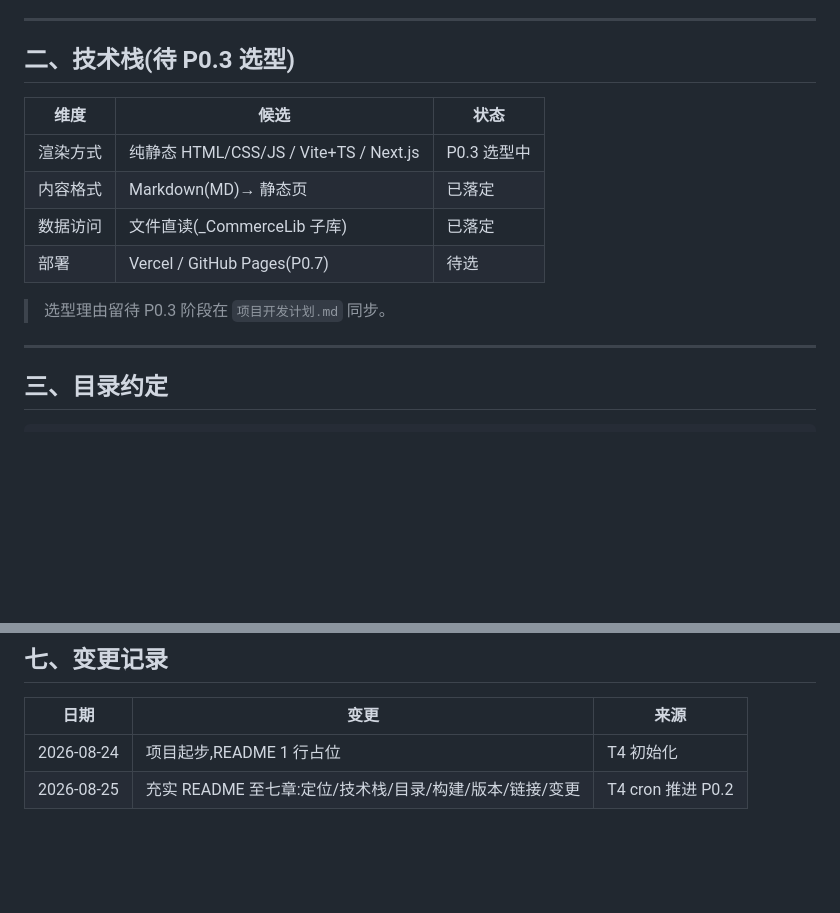
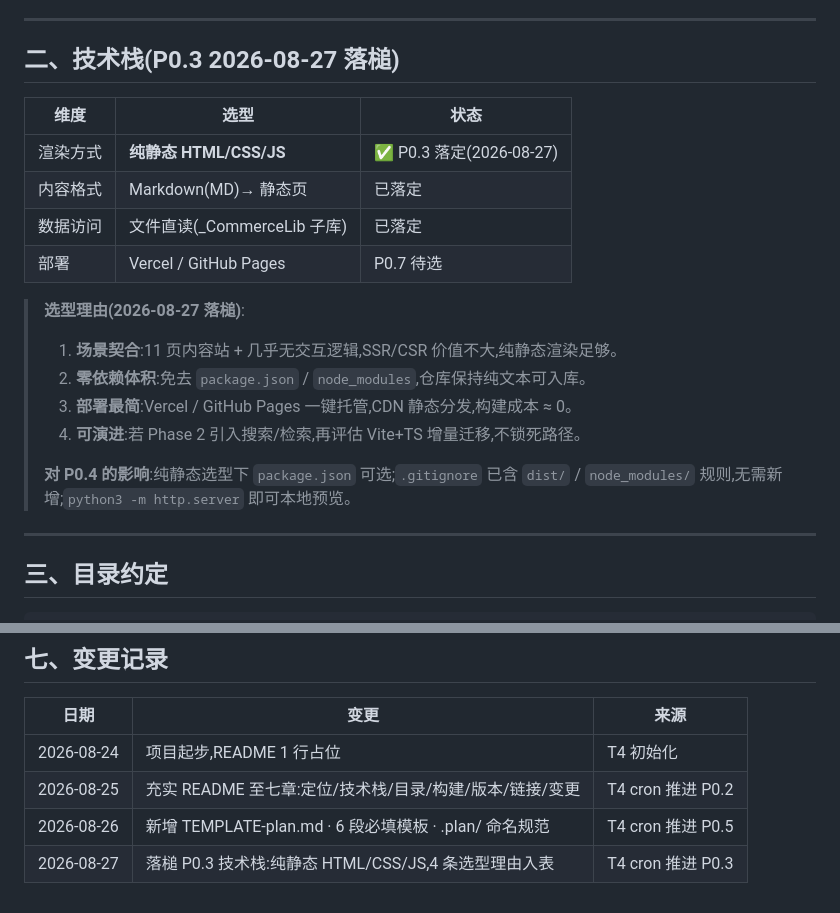
Before and after one commit to 1500385678/CommerceAdvisor, a Markdown page: README.md, 2 parts joined by grey strips. GitHub-like rendering; blank space fills up the shorter version.

```diff
--- a/README.md
+++ b/README.md
@@ -18,16 +18,22 @@
 
 ---
 
-## 二、技术栈(待 P0.3 选型)
+## 二、技术栈(P0.3 2026-08-27 落槌)
 
-| 维度 | 候选 | 状态 |
+| 维度 | 选型 | 状态 |
 |------|------|------|
-| 渲染方式 | 纯静态 HTML/CSS/JS / Vite+TS / Next.js | P0.3 选型中 |
+| 渲染方式 | **纯静态 HTML/CSS/JS** | ✅ P0.3 落定(2026-08-27) |
 | 内容格式 | Markdown(MD)→ 静态页 | 已落定 |
 | 数据访问 | 文件直读(_CommerceLib 子库) | 已落定 |
-| 部署 | Vercel / GitHub Pages(P0.7) | 待选 |
+| 部署 | Vercel / GitHub Pages | P0.7 待选 |
 
-> 选型理由留待 P0.3 阶段在 `项目开发计划.md` 同步。
+> **选型理由(2026-08-27 落槌)**:
+> 1. **场景契合**:11 页内容站 + 几乎无交互逻辑,SSR/CSR 价值不大,纯静态渲染足够。
+> 2. **零依赖体积**:免去 `package.json` / `node_modules`,仓库保持纯文本可入库。
+> 3. **部署最简**:Vercel / GitHub Pages 一键托管,CDN 静态分发,构建成本 ≈ 0。
+> 4. **可演进**:若 Phase 2 引入搜索/检索,再评估 Vite+TS 增量迁移,不锁死路径。
+>
+> **对 P0.4 的影响**:纯静态选型下 `package.json` 可选;`.gitignore` 已含 `dist/` / `node_modules/` 规则,无需新增;`python3 -m http.server` 即可本地预览。
 
 ---
 
@@ -94,3 +100,5 @@ npx serve .
 |------|------|------|
 | 2026-08-24 | 项目起步,README 1 行占位 | T4 初始化 |
 | 2026-08-25 | 充实 README 至七章:定位/技术栈/目录/构建/版本/链接/变更 | T4 cron 推进 P0.2 |
+| 2026-08-26 | 新增 TEMPLATE-plan.md · 6 段必填模板 · .plan/ 命名规范 | T4 cron 推进 P0.5 |
+| 2026-08-27 | 落槌 P0.3 技术栈:纯静态 HTML/CSS/JS,4 条选型理由入表 | T4 cron 推进 P0.3 |
```
Also changed, not shown: .plan/20260827.md (added, +60 -0 lines), 项目开发计划.md (+2 -1 lines).
